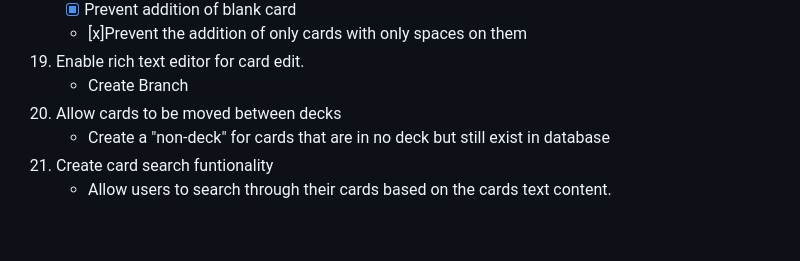
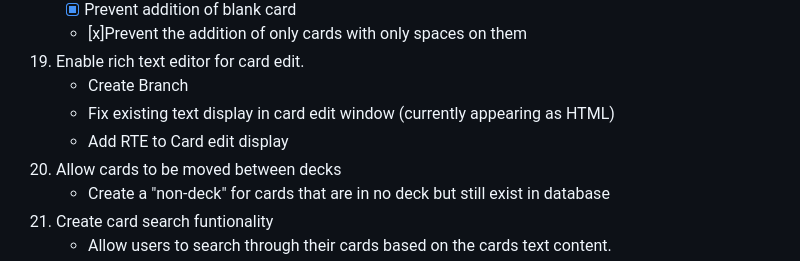
Before and after one commit to hinsoned/Active_Recall_Pro, a Markdown page: README.md, the part around the change. Rendered like a GitHub page; blank space fills up the shorter version.

Commit message:
Minor README update

```diff
--- a/README.md
+++ b/README.md
@@ -116,6 +116,8 @@ Note that this code was HEAVILY commented as I am using it as a learning tool an
     - [x]Prevent the addition of only cards with only spaces on them
 19. Enable rich text editor for card edit.
     - Create Branch
+    - Fix existing text display in card edit window (currently appearing as HTML)
+    - Add RTE to Card edit display
 20. Allow cards to be moved between decks
     - Create a "non-deck" for cards that are in no deck but still exist in database
 21. Create card search funtionality
```
